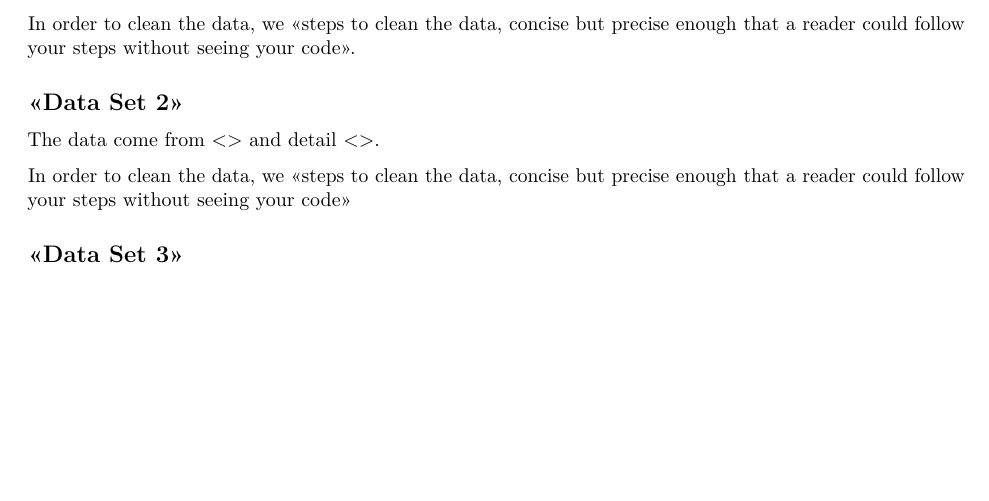
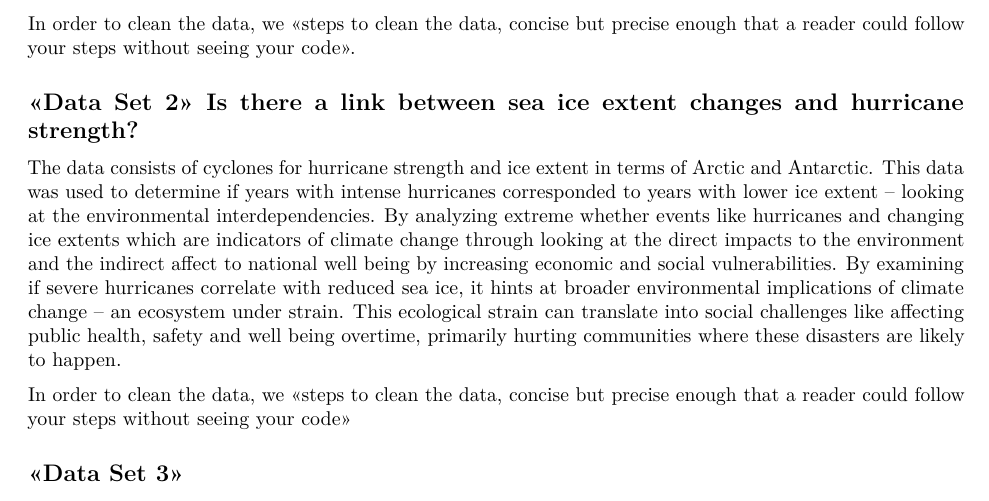
Before and after one commit to UmaSisira/DATA100A3, an R Markdown document (A3-Pt2-Template.Rmd): part of page 2 of 3, cut so that both start at the same text, the shorter picture padded with empty space. Rendered offline with R 4.5, knitr and Pandoc, then LaTeX, with nearby package versions; the code chunks are not run, so their results and figures are left out.

Commit message:
Update A3-Pt2-Template.Rmd

````diff
--- a/A3-Pt2-Template.Rmd
+++ b/A3-Pt2-Template.Rmd
@@ -119,7 +119,7 @@ The data from above consists of climate awareness, happiness and covid-19 cases
 
 In order to clean the data, we \<\<steps to clean the data, concise but precise enough that a reader could follow your steps without seeing your code\>\>.
 
-## \<\<Data Set 2\>\>
+## \<\<Data Set 2\>\> Is there a link between sea ice extent changes and hurricane strength?
 
 ```{r load_data2}
 sea_ice_extent <- read_parquet("./ice_extent_yearly.parquet")
@@ -127,7 +127,7 @@ sea_ice_extent <- read_parquet("./ice_extent_yearly.parquet")
 # completely necessary
 ```
 
-The data come from \<<place>\> and detail \<<more specific description of the data>\>.
+The data consists of cyclones for hurricane strength and ice extent in terms of Arctic and Antarctic. This data was used to determine if years with intense hurricanes corresponded to years with lower ice extent – looking at the environmental interdependencies. By analyzing extreme whether events like hurricanes and changing ice extents which are indicators of climate change through looking at the direct impacts to the environment and the indirect affect to national well being by increasing economic and social vulnerabilities. By examining if severe hurricanes correlate with reduced sea ice, it hints at broader environmental implications of climate change – an ecosystem under strain. This ecological strain can translate into social challenges like affecting public health, safety and well being overtime, primarily hurting communities where these disasters are likely to happen.
 
 In order to clean the data, we \<\<steps to clean the data, concise but precise enough that a reader could follow your steps without seeing your code\>\>
 
````
